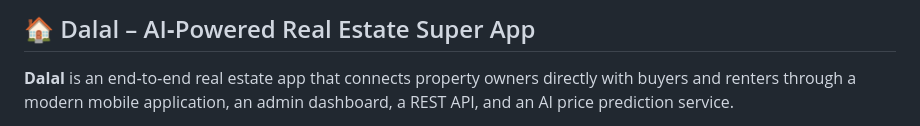
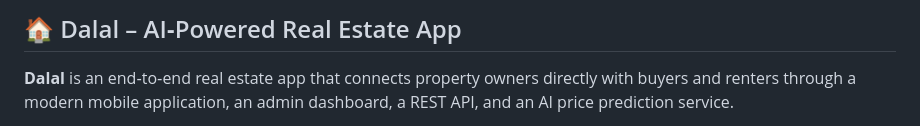
Before and after one commit to ghassanalmoqbeli/dalal-real-estate-app, a Markdown page: README.md, the part around the change. GitHub-like rendering.

```diff
--- a/README.md
+++ b/README.md
@@ -1,4 +1,4 @@
-## 🏠 Dalal – AI‑Powered Real Estate Super App
+## 🏠 Dalal – AI‑Powered Real Estate App
 
 **Dalal** is an end‑to‑end real estate app that connects property owners directly with buyers and renters through a modern mobile application, an admin dashboard, a REST API, and an AI price prediction service.
 
```
